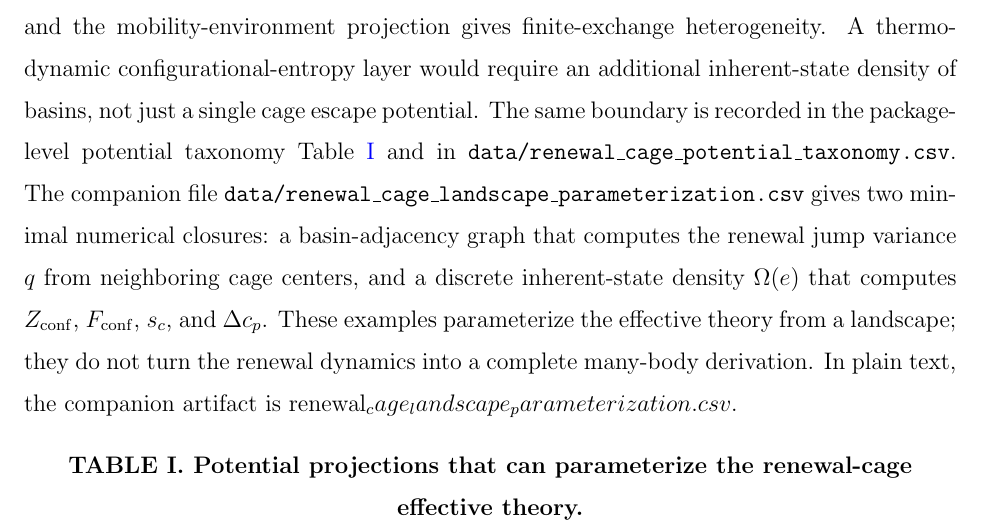
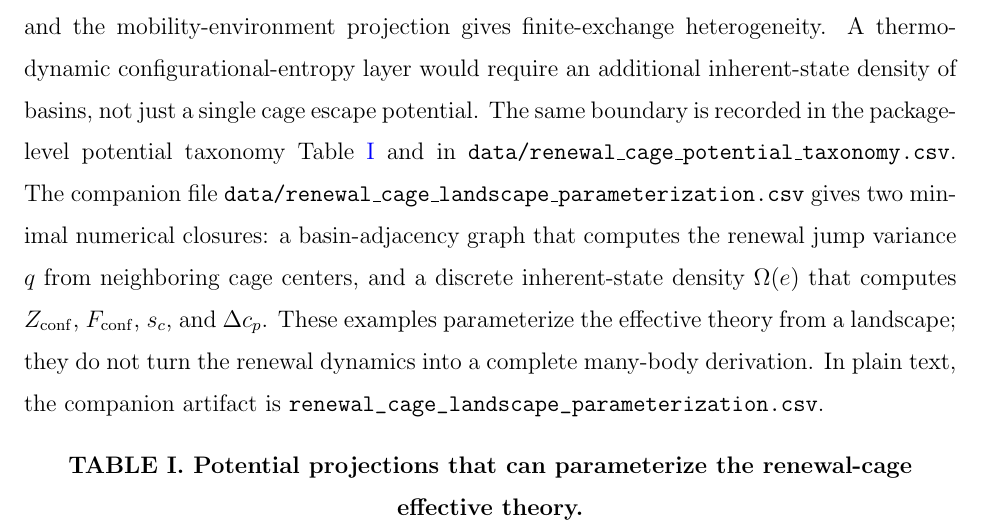
Before and after one commit to cc-chen-tech/renewal-cage-arxiv, a LaTeX paper (paper/main.tex): part of page 4 of 88, cut so that both start at the same text. Compiled offline with pdfLaTeX.

Commit message:
fix landscape artifact TeX literal

```diff
--- a/paper/main.tex
+++ b/paper/main.tex
@@ -145,7 +145,7 @@ inherent-state density $\Omega(e)$ that computes
 $Z_{\rm conf}$, $F_{\rm conf}$, $s_c$, and $\Delta c_p$. These examples
 parameterize the effective theory from a landscape; they do not turn the
 renewal dynamics into a complete many-body derivation.
-In plain text, the companion artifact is renewal_cage_landscape_parameterization.csv.
+In plain text, the companion artifact is \verb|renewal_cage_landscape_parameterization.csv|.
 
 \begin{center}
 \refstepcounter{table}\label{tab:potential-taxonomy}
```
